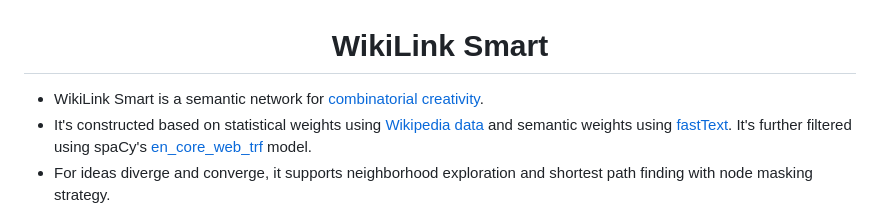
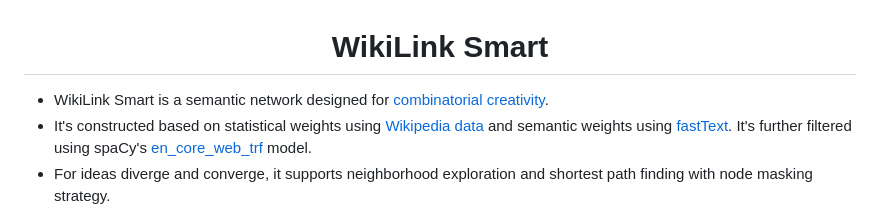
Before and after one commit to flyingdoubleG/WikiLink-Smart, a Markdown page: README.md, the part around the change. Rendered like a GitHub page.

```diff
--- a/README.md
+++ b/README.md
@@ -1,6 +1,6 @@
 <h1 align="center">  <span style="color:blue">WikiLink Smart</span> </h1>
 
-* WikiLink Smart is a semantic network for [combinatorial creativity](https://en.wikipedia.org/wiki/Computational_creativity).
+* WikiLink Smart is a semantic network designed for [combinatorial creativity](https://en.wikipedia.org/wiki/Computational_creativity).
 * It's constructed based on statistical weights using [Wikipedia data](https://dumps.wikimedia.org/) and semantic weights using [fastText](https://fasttext.cc/). It's further filtered using spaCy's[ en_core_web_trf](https://spacy.io/models/en#en_core_web_trf) model.
 * For ideas diverge and converge, it supports neighborhood exploration and shortest path finding with node masking strategy.
 <img src="README_images/algorithm1.png" alt="algorithm1" width="600">
```
